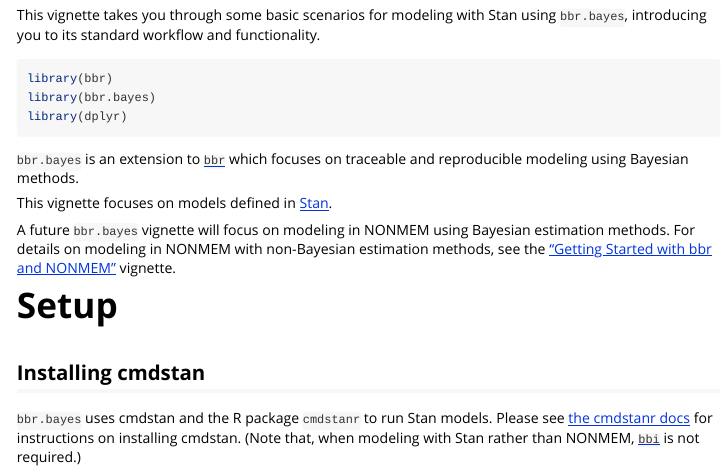
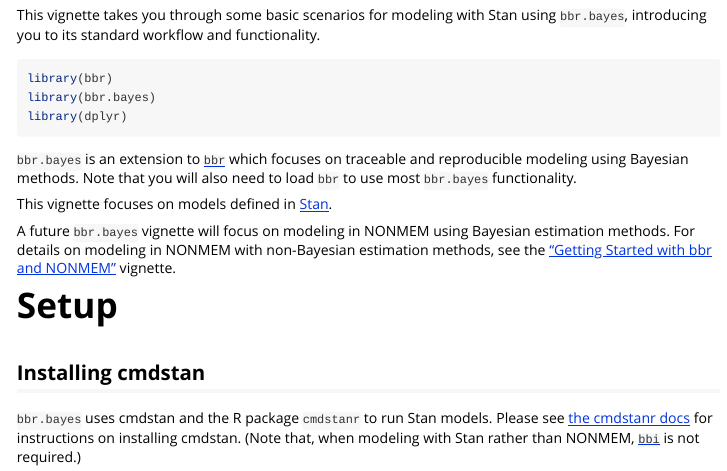
Before and after one commit to metrumresearchgroup/bbr.bayes, an R Markdown document (vignettes/getting-started-stan.Rmd): the page in a window 1100 px wide, from 170 px down. Rendered offline with R 4.5, knitr and Pandoc, with nearby package versions; some code elsewhere in the file could not run offline.

Commit message:
getting-started-stan.Rmd: restore note about loading bbr
https://github.com/metrumresearchgroup/bbr.bayes/pull/83#discussion_r1178250395

````diff
--- a/vignettes/getting-started-stan.Rmd
+++ b/vignettes/getting-started-stan.Rmd
@@ -31,7 +31,7 @@
 library(dplyr)
 ```
 
-`bbr.bayes` is an extension to [`bbr`](https://metrumresearchgroup.github.io/bbr) which focuses on traceable and reproducible modeling using Bayesian methods.
+`bbr.bayes` is an extension to [`bbr`](https://metrumresearchgroup.github.io/bbr) which focuses on traceable and reproducible modeling using Bayesian methods. Note that you will also need to load `bbr` to use most `bbr.bayes` functionality.
 
 This vignette focuses on models defined in [Stan](https://mc-stan.org/).
 
````
